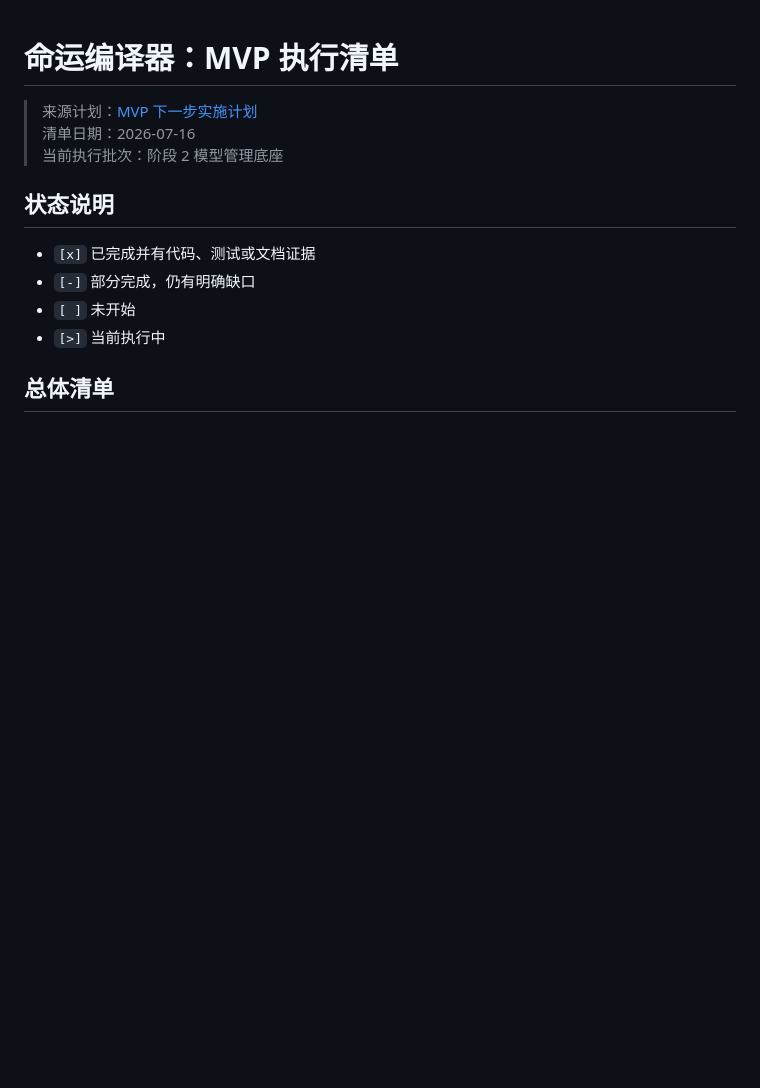
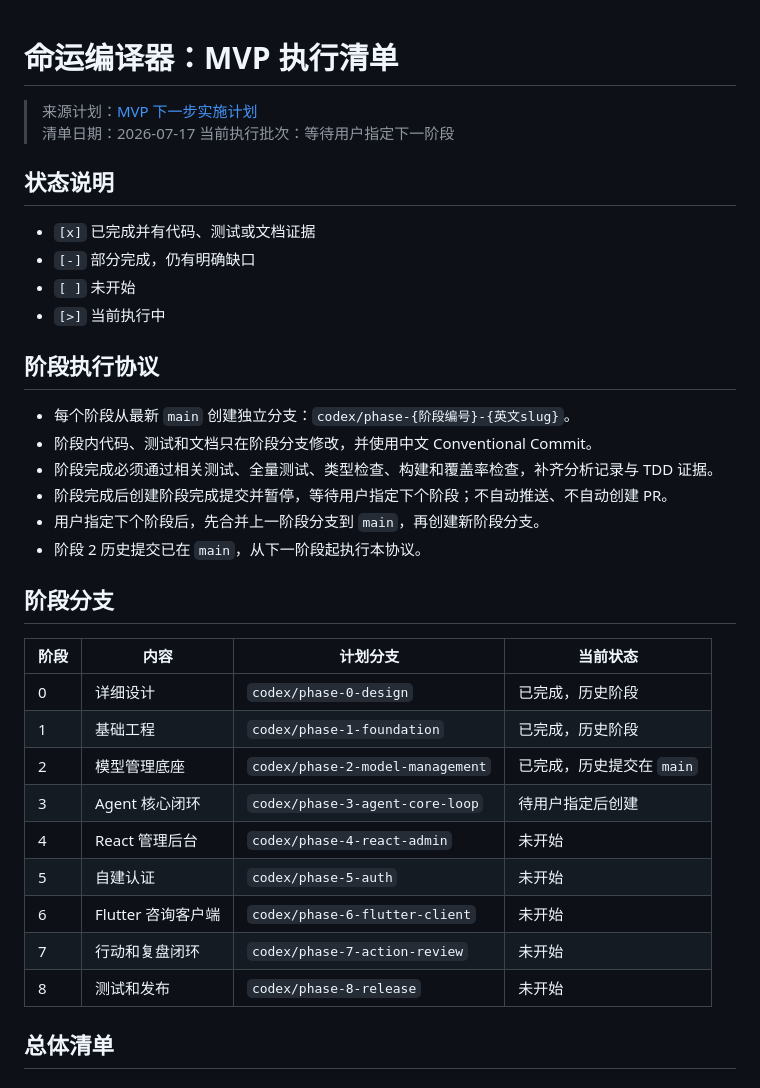
Before and after one commit to zzy216/ai_destiny_compiler, a Markdown page: docs/03.plan/02.MVP执行清单.md, the part around the change. Drawn GitHub-style; blank space fills up the shorter version.

```diff
--- a/docs/03.plan/02.MVP执行清单.md
+++ b/docs/03.plan/02.MVP执行清单.md
@@ -1,8 +1,8 @@
 # 命运编译器：MVP 执行清单
 
 > 来源计划：[MVP 下一步实施计划](./01.MVP下一步实施计划.md)
-> 清单日期：2026-07-16
-> 当前执行批次：阶段 2 模型管理底座
+> 清单日期：2026-07-17
+> 当前执行批次：等待用户指定下一阶段
 
 ## 状态说明
 
@@ -10,6 +10,29 @@
 - `[-]` 部分完成，仍有明确缺口
 - `[ ]` 未开始
 - `[>]` 当前执行中
+
+## 阶段执行协议
+
+- 每个阶段从最新 `main` 创建独立分支：`codex/phase-{阶段编号}-{英文slug}`。
+- 阶段内代码、测试和文档只在阶段分支修改，并使用中文 Conventional Commit。
+- 阶段完成必须通过相关测试、全量测试、类型检查、构建和覆盖率检查，补齐分析记录与 TDD 证据。
+- 阶段完成后创建阶段完成提交并暂停，等待用户指定下个阶段；不自动推送、不自动创建 PR。
+- 用户指定下个阶段后，先合并上一阶段分支到 `main`，再创建新阶段分支。
+- 阶段 2 历史提交已在 `main`，从下一阶段起执行本协议。
+
+## 阶段分支
+
+| 阶段 | 内容 | 计划分支 | 当前状态 |
+| --- | --- | --- | --- |
+| 0 | 详细设计 | `codex/phase-0-design` | 已完成，历史阶段 |
+| 1 | 基础工程 | `codex/phase-1-foundation` | 已完成，历史阶段 |
+| 2 | 模型管理底座 | `codex/phase-2-model-management` | 已完成，历史提交在 `main` |
+| 3 | Agent 核心闭环 | `codex/phase-3-agent-core-loop` | 待用户指定后创建 |
+| 4 | React 管理后台 | `codex/phase-4-react-admin` | 未开始 |
+| 5 | 自建认证 | `codex/phase-5-auth` | 未开始 |
+| 6 | Flutter 咨询客户端 | `codex/phase-6-flutter-client` | 未开始 |
+| 7 | 行动和复盘闭环 | `codex/phase-7-action-review` | 未开始 |
+| 8 | 测试和发布 | `codex/phase-8-release` | 未开始 |
 
 ## 总体清单
 
```
Also changed, not shown: docs/03.plan/01.MVP下一步实施计划.md (+42 -6 lines), docs/05.analysis/2026-07-17-phase-branch-workflow.md (added, +95 -0 lines).
